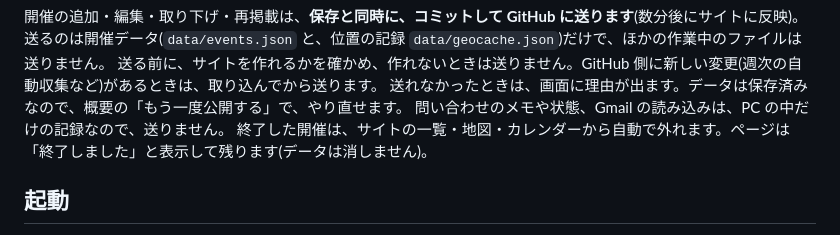
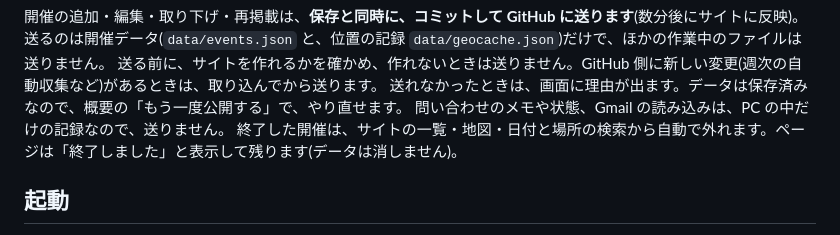
Before and after one commit to shotaro1001sudo/kagura-meguri, a Markdown page: ADMIN.md, the part around the change. GitHub-like rendering.

```diff
--- a/ADMIN.md
+++ b/ADMIN.md
@@ -12,7 +12,7 @@
 送る前に、サイトを作れるかを確かめ、作れないときは送りません。GitHub 側に新しい変更(週次の自動収集など)があるときは、取り込んでから送ります。
 送れなかったときは、画面に理由が出ます。データは保存済みなので、概要の「もう一度公開する」で、やり直せます。
 問い合わせのメモや状態、Gmail の読み込みは、PC の中だけの記録なので、送りません。
-終了した開催は、サイトの一覧・地図・カレンダーから自動で外れます。ページは「終了しました」と表示して残ります(データは消しません)。
+終了した開催は、サイトの一覧・地図・日付と場所の検索から自動で外れます。ページは「終了しました」と表示して残ります(データは消しません)。
 
 ## 起動
 
```
Also changed, not shown: MOTION.md (+29 -21 lines).
